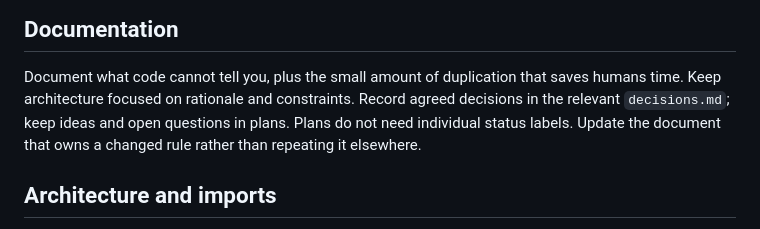
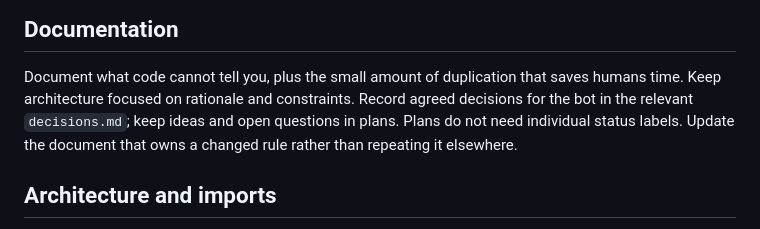
Before and after one commit to MC-Ranked-Leagues/MCRL, a Markdown page: AGENTS.md, the part around the change. Rendered like a GitHub page.

Commit message:
docs(bot): refine wording

```diff
--- a/AGENTS.md
+++ b/AGENTS.md
@@ -27,8 +27,8 @@ Use concise comments to explain non-obvious intent or constraints, including in
 
 Document what code cannot tell you, plus the small amount of duplication that
 saves humans time. Keep architecture focused on rationale and constraints.
-Record agreed decisions in the relevant `decisions.md`; keep ideas and open
-questions in plans. Plans do not need individual status labels.
+Record agreed decisions for the bot in the relevant `decisions.md`; keep ideas
+and open questions in plans. Plans do not need individual status labels.
 Update the document that owns a changed rule rather than repeating it elsewhere.
 
 ## Architecture and imports
```
